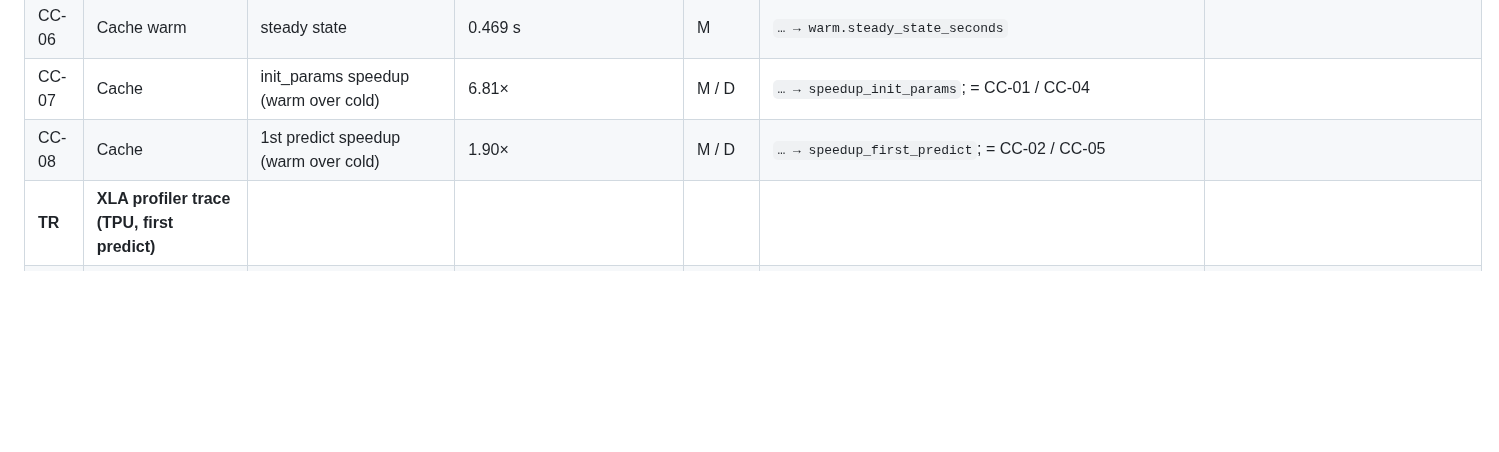
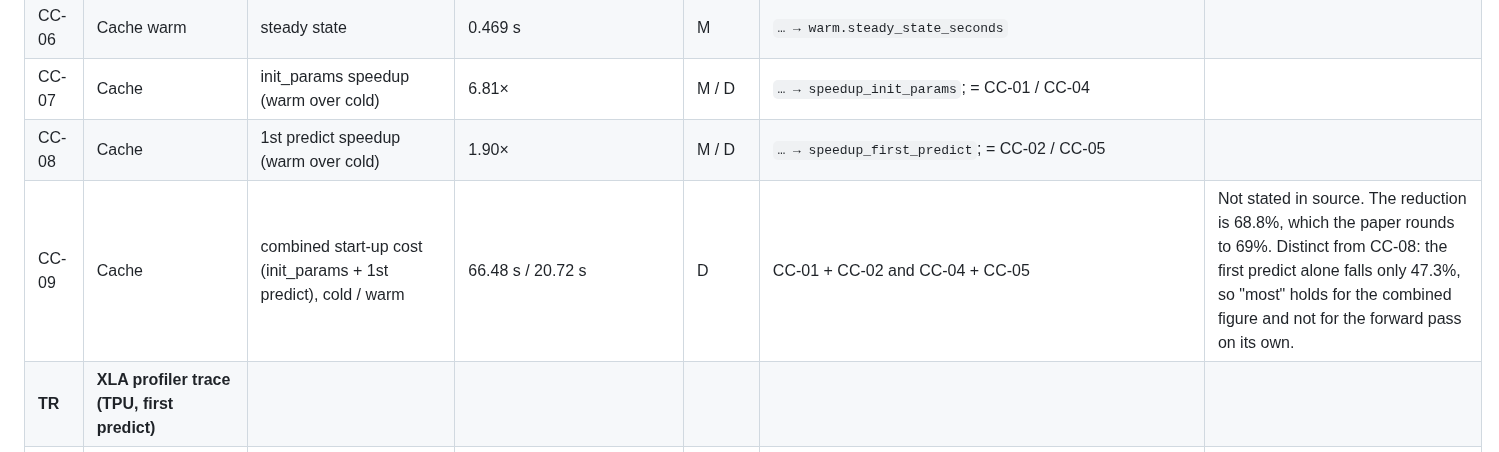
Before and after one commit to lorenzopazienza/alphafold-tpu-benchmark, a Markdown page: paper/data/canonical_results.md, the part around the change. Rendered like a GitHub page; blank space fills up the shorter version.

Commit message:
Add CC-09: combined init_params + first predict cache cost

```diff
--- a/paper/data/canonical_results.md
+++ b/paper/data/canonical_results.md
@@ -130,6 +130,7 @@ recomputed from those raw values, not copied from the prose write-ups.
 | CC-06 | Cache warm | steady state | 0.469 s | M | `… → warm.steady_state_seconds` | |
 | CC-07 | Cache | init_params speedup (warm over cold) | 6.81× | M / D | `… → speedup_init_params`; = CC-01 / CC-04 | |
 | CC-08 | Cache | 1st predict speedup (warm over cold) | 1.90× | M / D | `… → speedup_first_predict`; = CC-02 / CC-05 | |
+| CC-09 | Cache | combined start-up cost (init_params + 1st predict), cold / warm | 66.48 s / 20.72 s | D | CC-01 + CC-02 and CC-04 + CC-05 | Not stated in source. The reduction is 68.8%, which the paper rounds to 69%. Distinct from CC-08: the first predict alone falls only 47.3%, so "most" holds for the combined figure and not for the forward pass on its own. |
 | **TR** | **XLA profiler trace (TPU, first predict)** | | | | | |
 | TR-01 | Trace | `PjitFunction(apply_fn)` wall duration | 16.56 s | R | `profiling/trace_analysis.md:30` | Raw `.trace.json.gz` not in repo |
 | TR-02 | Trace | `PjitFunction(apply_fn)` self time | 440 ns | R | `profiling/trace_analysis.md:30` | |
```
